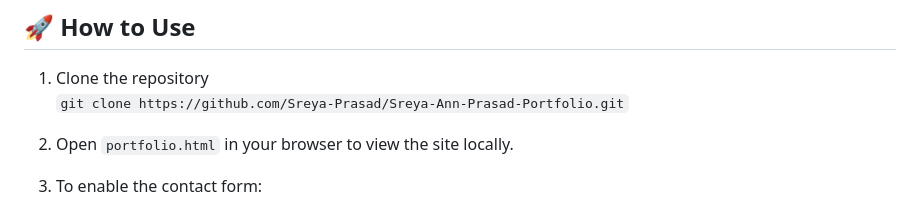
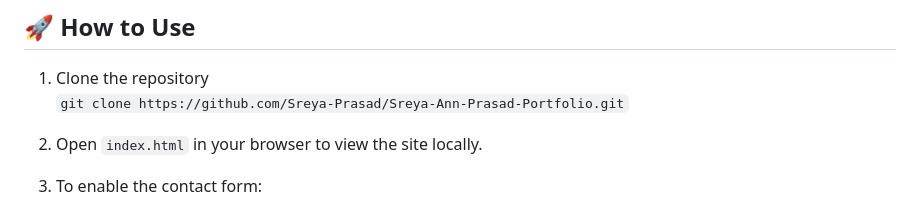
Before and after one commit to Sreya-Prasad/Sreya-Ann-Prasad-Portfolio, a Markdown page: README.md, the part around the change. Rendered like a GitHub page.

```diff
--- a/README.md
+++ b/README.md
@@ -47,7 +47,7 @@ This portfolio is designed to create a professional digital presence and include
 1. Clone the repository
    `git clone https://github.com/Sreya-Prasad/Sreya-Ann-Prasad-Portfolio.git`
 
-2. Open `portfolio.html` in your browser to view the site locally.
+2. Open `index.html` in your browser to view the site locally.
 
 3. To enable the contact form:
    - Set up an account on [EmailJS](https://www.emailjs.com/)
```
